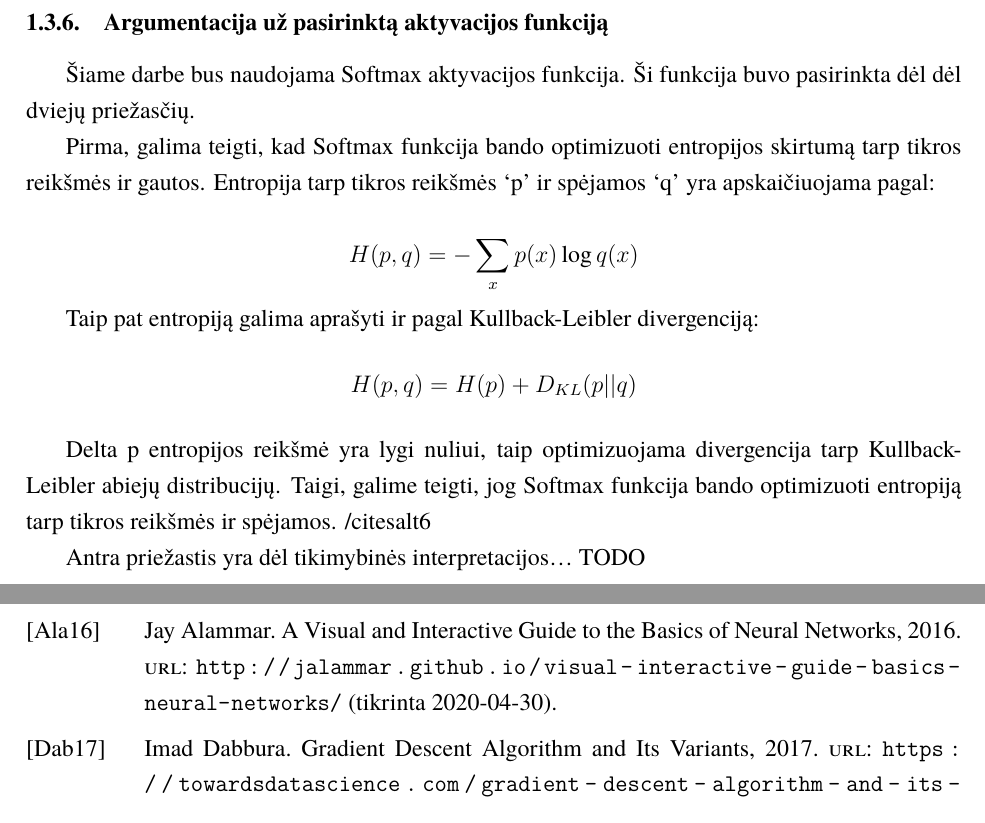
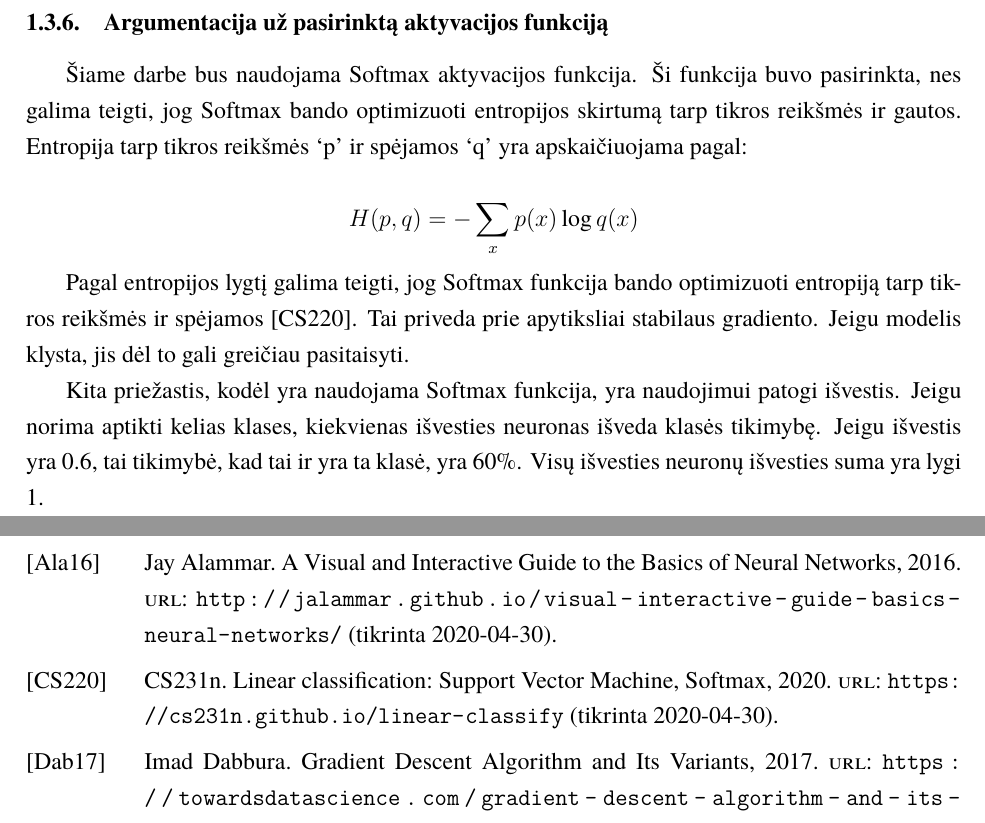
Before and after one commit to PauliusMilmantas/Lung_detection, a LaTeX document (Darbas/kursinis.tex): two parts of pages 8 and 23 of 24, joined at a grey line, cut so that both start at the same text. Compiled offline with XeLaTeX; a missing font is replaced by an installed copy or a similar font.

Commit message:
Kodel SOFTMAX

```diff
--- a/Darbas/kursinis.tex
+++ b/Darbas/kursinis.tex
@@ -246,9 +246,7 @@ kurio bendra suma yra lygi vienam. \cite{salt16}
 % (http://cs231n.github.io/linear-classify/#softmax Stanford university notes)
 \par
 Šiame darbe bus naudojama Softmax aktyvacijos funkcija. Ši funkcija buvo
-pasirinkta dėl dėl dviejų priežasčių.
-\par
-Pirma, galima teigti, kad Softmax funkcija bando optimizuoti entropijos
+pasirinkta, nes galima teigti, jog Softmax bando optimizuoti entropijos
 skirtumą tarp tikros reikšmės ir gautos. Entropija tarp tikros reikšmės
 ‘p’ ir spėjamos ‘q’ yra apskaičiuojama pagal:
 
@@ -257,17 +255,15 @@ H(p, q) = - \sum_{x}p(x) \log q(x)
 \]
 
 \par
-Taip pat entropiją galima aprašyti ir pagal Kullback-Leibler divergenciją:
-\[
-H(p, q) = H(p) + D_{KL}(p || q)
-\]
+Pagal entropijos lygtį galima teigti, jog Softmax funkcija
+bando optimizuoti entropiją tarp tikros reikšmės ir spėjamos \cite{salt6}.
+Tai priveda prie apytiksliai stabilaus gradiento. Jeigu modelis klysta,
+jis dėl to gali greičiau pasitaisyti.
 \par
-Delta p entropijos reikšmė yra lygi nuliui, taip optimizuojama divergencija tarp
-Kullback-Leibler abiejų distribucijų. Taigi, galime teigti, jog Softmax funkcija
-bando optimizuoti entropiją tarp tikros reikšmės ir spėjamos. /cite{salt6}
-\par
-Antra priežastis yra dėl tikimybinės interpretacijos…
-TODO
+Kita priežastis, kodėl yra naudojama Softmax funkcija, yra naudojimui
+patogi išvestis. Jeigu norima aptikti kelias klases, kiekvienas išvesties
+neuronas išveda klasės tikimybę. Jeigu išvestis yra 0.6, tai tikimybė, kad tai ir
+yra ta klasė, yra 60\%. Visų išvesties neuronų išvesties suma yra lygi 1.
 
 \section{Problemos su skaičiaja matematika}
 \par
```
Also changed, not shown: klausimai.txt (+1 -0 lines), Darbas/kursinis.bbl, Darbas/kursinis.pdf, Darbas/kursinis.tex (33 more changed lines), 4 other files.
